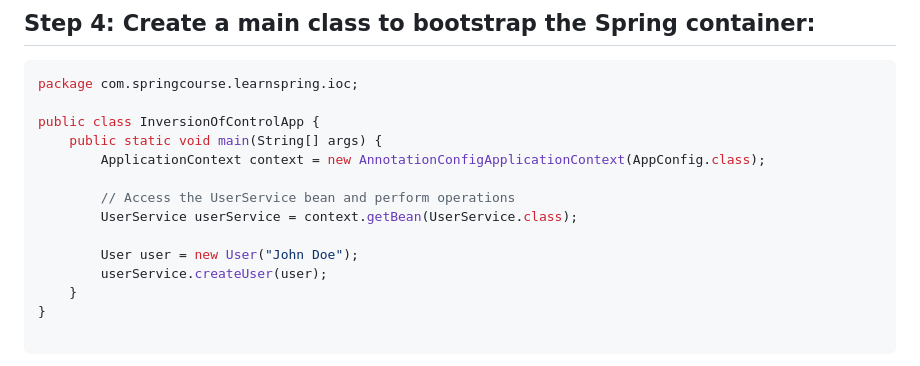
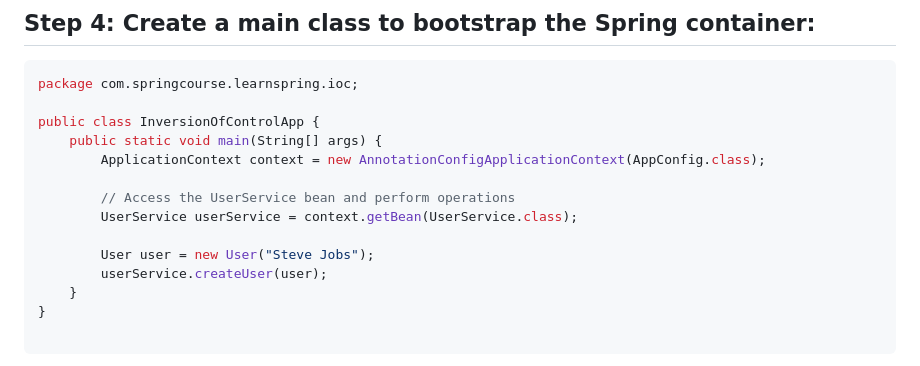
Before and after one commit to bsmahi/springframework-course, a Markdown page: coursemodule2/InversionOfControl.md, the part around the change. GitHub-like rendering.

```diff
--- a/coursemodule2/InversionOfControl.md
+++ b/coursemodule2/InversionOfControl.md
@@ -71,7 +71,7 @@ public class InversionOfControlApp {
         // Access the UserService bean and perform operations
         UserService userService = context.getBean(UserService.class);
 
-        User user = new User("John Doe");
+        User user = new User("Steve Jobs");
         userService.createUser(user);
     }
 }
```
